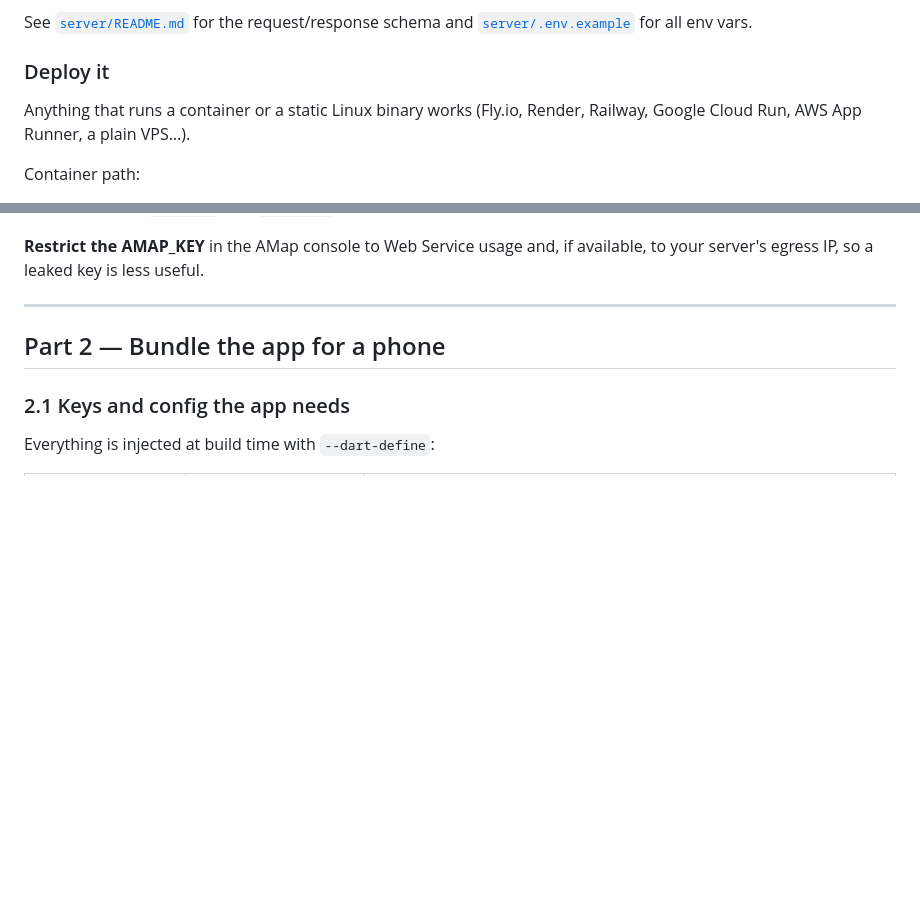
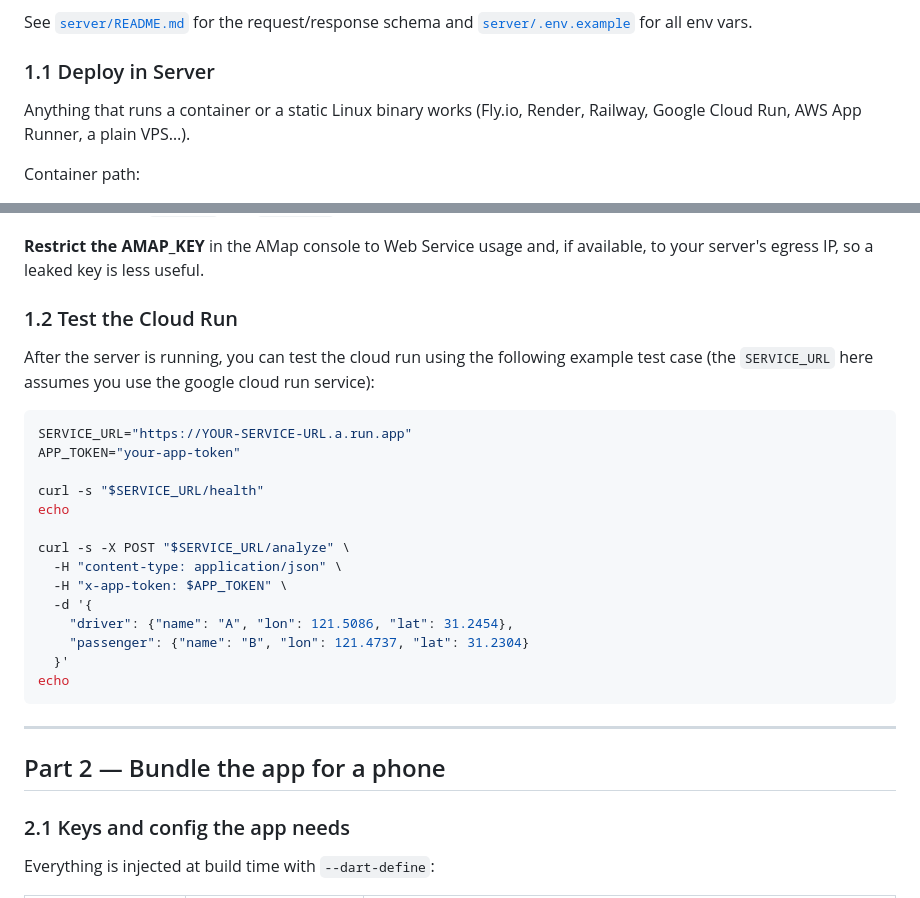
Before and after one commit to oraoraoraaa/picking-up-optimization, a Markdown page: docs/DEPLOYMENT.md, 2 parts joined by grey strips. GitHub-like rendering; blank space fills up the shorter version.

Commit message:
docs: add a server test case in  DEPLOYMENT.md

````diff
--- a/docs/DEPLOYMENT.md
+++ b/docs/DEPLOYMENT.md
@@ -44,7 +44,7 @@ It provides, in one place:
 
 See [`server/README.md`](../server/README.md) for the request/response schema and [`server/.env.example`](../server/.env.example) for all env vars.
 
-### Deploy it
+### 1.1 Deploy in Server
 
 Anything that runs a container or a static Linux binary works (Fly.io, Render, Railway, Google Cloud Run, AWS App Runner, a plain VPS…).
 
@@ -64,6 +64,27 @@ docker run --rm -p 8080:8080 \
 **Put HTTPS in front of it.** Phones should only talk to the backend over TLS. Either deploy behind a platform that terminates TLS for you (Cloud Run, Fly, Render all do), or run a reverse proxy (Caddy/nginx/Traefik) with a real certificate. Keep `AMAP_KEY` and `APP_TOKEN` as platform secrets, never in the image or in git.
 
 **Restrict the AMAP_KEY** in the AMap console to Web Service usage and, if available, to your server's egress IP, so a leaked key is less useful.
+
+### 1.2 Test the Cloud Run
+
+After the server is running, you can test the cloud run using the following example test case (the `SERVICE_URL` here assumes you use the google cloud run service):
+
+```bash
+SERVICE_URL="https://YOUR-SERVICE-URL.a.run.app"
+APP_TOKEN="your-app-token"
+
+curl -s "$SERVICE_URL/health"
+echo
+
+curl -s -X POST "$SERVICE_URL/analyze" \
+  -H "content-type: application/json" \
+  -H "x-app-token: $APP_TOKEN" \
+  -d '{
+    "driver": {"name": "A", "lon": 121.5086, "lat": 31.2454},
+    "passenger": {"name": "B", "lon": 121.4737, "lat": 31.2304}
+  }'
+echo
+```
 
 ---
 
````
